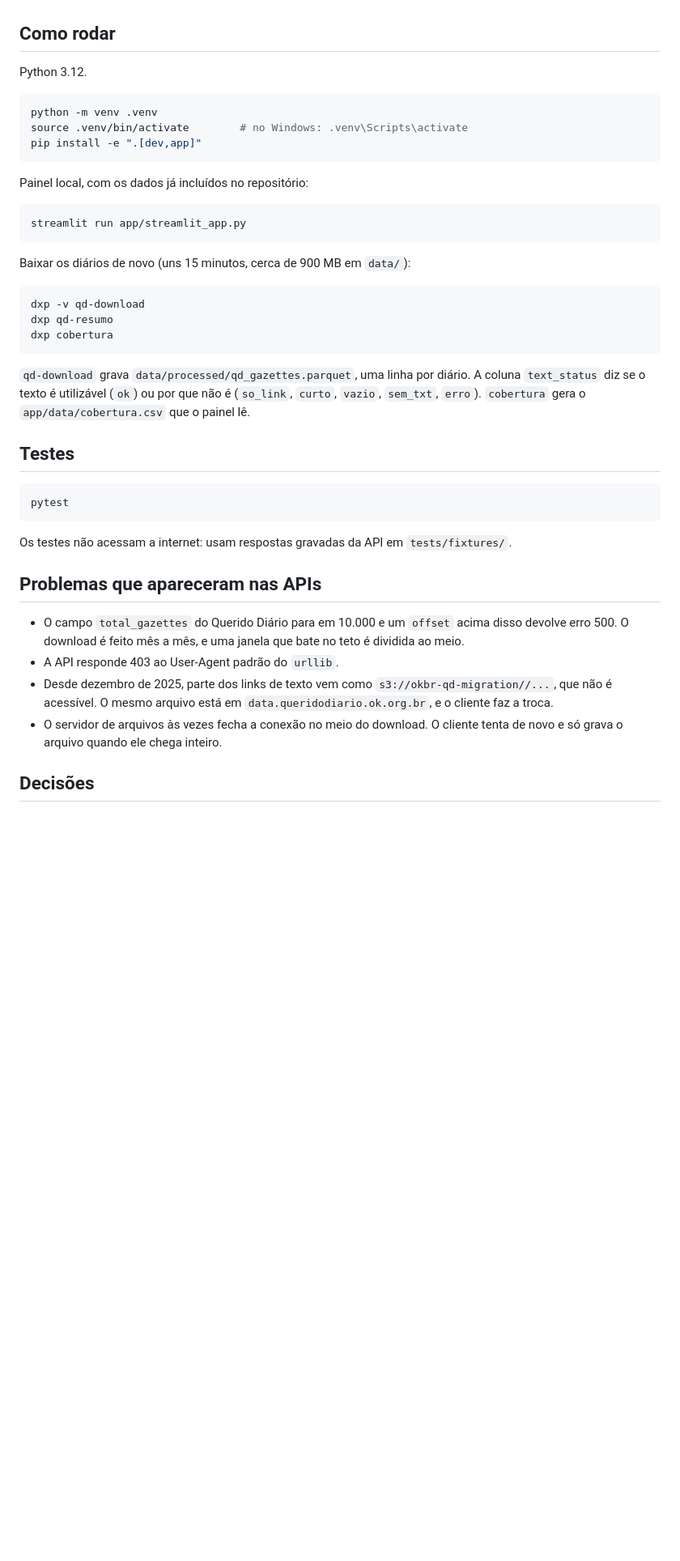
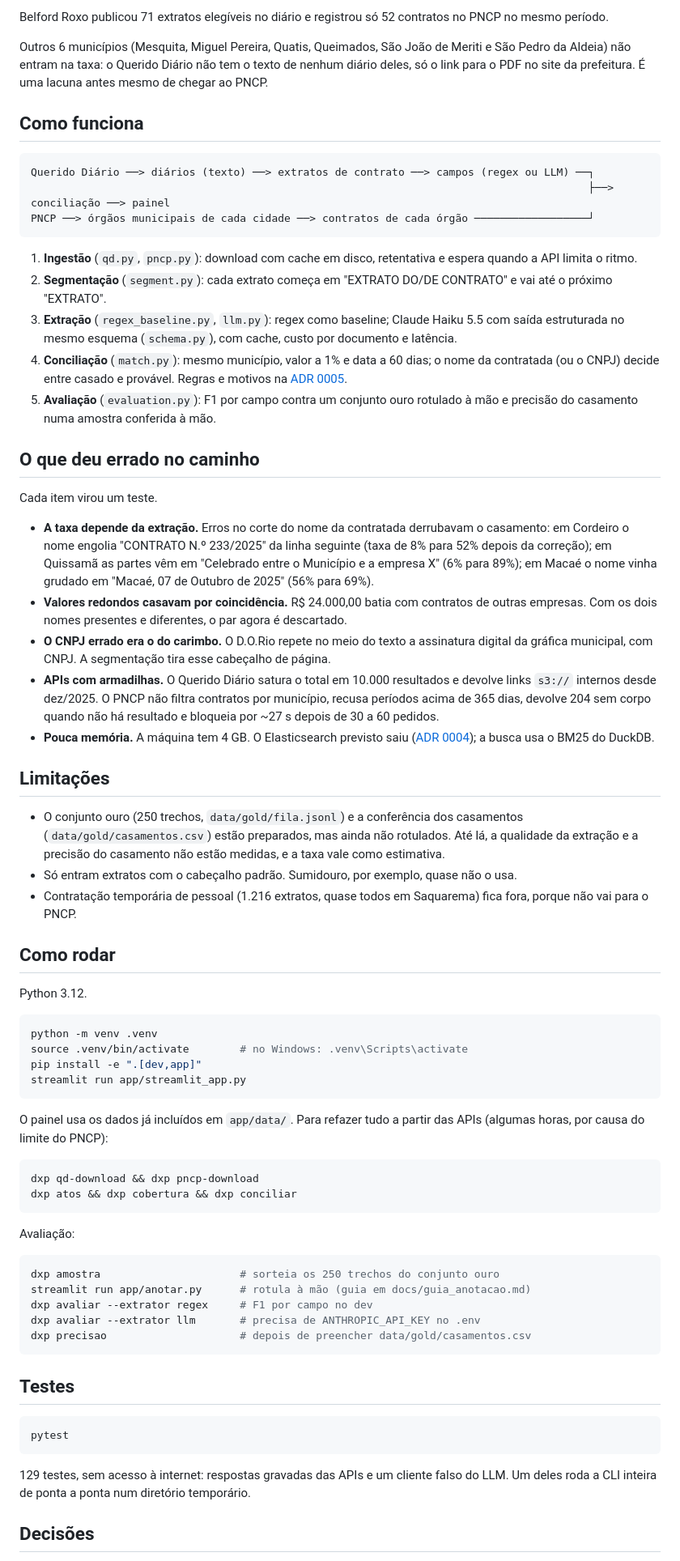
Before and after one commit to juan-barross/lacuna, a Markdown page: README.md, the part around the change printed below. Shown: that part at 81% size. Rendered like a GitHub page; blank space fills up the shorter version.

````diff
--- a/README.md
+++ b/README.md
@@ -28,3 +41,36 @@ Antes mesmo de chegar ao PNCP já existe uma lacuna: em um terço dos município
+Belford Roxo publicou 71 extratos elegíveis no diário e registrou só 52 contratos no PNCP no mesmo período.
+
+Outros 6 municípios (Mesquita, Miguel Pereira, Quatis, Queimados, São João de Meriti e São Pedro da Aldeia) não entram na taxa: o Querido Diário não tem o texto de nenhum diário deles, só o link para o PDF no site da prefeitura. É uma lacuna antes mesmo de chegar ao PNCP.
+
+## Como funciona
+
+```text
+Querido Diário ──> diários (texto) ──> extratos de contrato ──> campos (regex ou LLM) ──┐
+                                                                                        ├──> conciliação ──> painel
+PNCP ──> órgãos municipais de cada cidade ──> contratos de cada órgão ──────────────────┘
+```
+
+1. **Ingestão** (`qd.py`, `pncp.py`): download com cache em disco, retentativa e espera quando a API limita o ritmo.
+2. **Segmentação** (`segment.py`): cada extrato começa em "EXTRATO DO/DE CONTRATO" e vai até o próximo "EXTRATO".
+3. **Extração** (`regex_baseline.py`, `llm.py`): regex como baseline; Claude Haiku 5.5 com saída estruturada no mesmo esquema (`schema.py`), com cache, custo por documento e latência.
+4. **Conciliação** (`match.py`): mesmo município, valor a 1% e data a 60 dias; o nome da contratada (ou o CNPJ) decide entre casado e provável. Regras e motivos na [ADR 0005](docs/adr/0005-regras-de-conciliacao.md).
+5. **Avaliação** (`evaluation.py`): F1 por campo contra um conjunto ouro rotulado à mão e precisão do casamento numa amostra conferida à mão.
+
+## O que deu errado no caminho
+
+Cada item virou um teste.
+
+- **A taxa depende da extração.** Erros no corte do nome da contratada derrubavam o casamento: em Cordeiro o nome engolia "CONTRATO N.º 233/2025" da linha seguinte (taxa de 8% para 52% depois da correção); em Quissamã as partes vêm em "Celebrado entre o Município e a empresa X" (6% para 89%); em Macaé o nome vinha grudado em "Macaé, 07 de Outubro de 2025" (56% para 69%).
+- **Valores redondos casavam por coincidência.** R$ 24.000,00 batia com contratos de outras empresas. Com os dois nomes presentes e diferentes, o par agora é descartado.
+- **O CNPJ errado era o do carimbo.** O D.O.Rio repete no meio do texto a assinatura digital da gráfica municipal, com CNPJ. A segmentação tira esse cabeçalho de página.
+- **APIs com armadilhas.** O Querido Diário satura o total em 10.000 resultados e devolve links `s3://` internos desde dez/2025. O PNCP não filtra contratos por município, recusa períodos acima de 365 dias, devolve 204 sem corpo quando não há resultado e bloqueia por ~27 s depois de 30 a 60 pedidos.
+- **Pouca memória.** A máquina tem 4 GB. O Elasticsearch previsto saiu ([ADR 0004](docs/adr/0004-duckdb-no-lugar-do-elasticsearch.md)); a busca usa o BM25 do DuckDB.
+
+## Limitações
+
+- O conjunto ouro (250 trechos, `data/gold/fila.jsonl`) e a conferência dos casamentos (`data/gold/casamentos.csv`) estão preparados, mas ainda não rotulados. Até lá, a qualidade da extração e a precisão do casamento não estão medidas, e a taxa vale como estimativa.
+- Só entram extratos com o cabeçalho padrão. Sumidouro, por exemplo, quase não o usa.
+- Contratação temporária de pessoal (1.216 extratos, quase todos em Saquarema) fica fora, porque não vai para o PNCP.
 
 ## Como rodar
 
@@ -34,23 +80,25 @@ Python 3.12.
 python -m venv .venv
 source .venv/bin/activate        # no Windows: .venv\Scripts\activate
 pip install -e ".[dev,app]"
-```
-
-Painel local, com os dados já incluídos no repositório:
-
-```bash
 streamlit run app/streamlit_app.py
 ```
 
-Baixar os diários de novo (uns 15 minutos, cerca de 900 MB em `data/`):
+O painel usa os dados já incluídos em `app/data/`. Para refazer tudo a partir das APIs (algumas horas, por causa do limite do PNCP):
 
 ```bash
-dxp -v qd-download
-dxp qd-resumo
-dxp cobertura
+dxp qd-download && dxp pncp-download
+dxp atos && dxp cobertura && dxp conciliar
 ```
 
-`qd-download` grava `data/processed/qd_gazettes.parquet`, uma linha por diário. A coluna `text_status` diz se o texto é utilizável (`ok`) ou por que não é (`so_link`, `curto`, `vazio`, `sem_txt`, `erro`). `cobertura` gera o `app/data/cobertura.csv` que o painel lê.
+Avaliação:
+
+```bash
+dxp amostra                      # sorteia os 250 trechos do conjunto ouro
+streamlit run app/anotar.py      # rotula à mão (guia em docs/guia_anotacao.md)
+dxp avaliar --extrator regex     # F1 por campo no dev
+dxp avaliar --extrator llm       # precisa de ANTHROPIC_API_KEY no .env
+dxp precisao                     # depois de preencher data/gold/casamentos.csv
+```
 
 ## Testes
 
@@ -58,14 +106,7 @@ dxp cobertura
 pytest
 ```
 
-Os testes não acessam a internet: usam respostas gravadas da API em `tests/fixtures/`.
-
-## Problemas que apareceram nas APIs
-
-- O campo `total_gazettes` do Querido Diário para em 10.000 e um `offset` acima disso devolve erro 500. O download é feito mês a mês, e uma janela que bate no teto é dividida ao meio.
-- A API responde 403 ao User-Agent padrão do `urllib`.
-- Desde dezembro de 2025, parte dos links de texto vem como `s3://okbr-qd-migration//...`, que não é acessível. O mesmo arquivo está em `data.queridodiario.ok.org.br`, e o cliente faz a troca.
-- O servidor de arquivos às vezes fecha a conexão no meio do download. O cliente tenta de novo e só grava o arquivo quando ele chega inteiro.
+129 testes, sem acesso à internet: respostas gravadas das APIs e um cliente falso do LLM. Um deles roda a CLI inteira de ponta a ponta num diretório temporário.
 
 ## Decisões
 
````
Also changed, not shown: other parts of README.md (+29 -18 lines), docs/painel.jpg.
